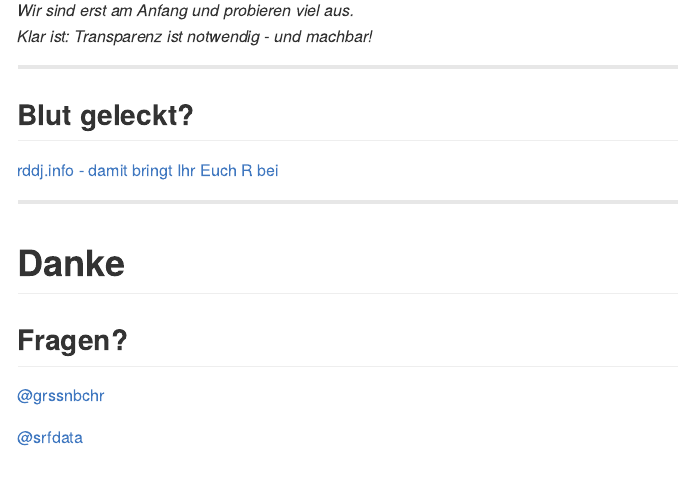
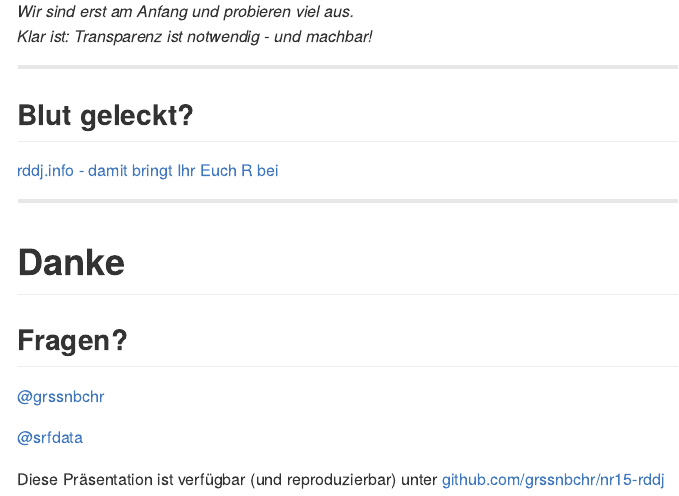
Before and after one commit to grssnbchr/nrdl-rddj, an R Markdown document (index.Rmd): the page in a window 1100 px wide, from 6350 px down before the commit and from 6220 px down after it, so that both start at the same text. The pictures show the output file index.md that the author committed with the source, drawn offline in the style of GitHub.

Commit message:
publishing deck

```diff
--- a/index.Rmd
+++ b/index.Rmd
@@ -209,3 +209,5 @@ Methodik / interaktive Auswertung: [Hier](https://grssnbchr.shinyapps.io/electio
 [@grssnbchr](http://twitter.com/grssnbchr)
 
 [@srfdata](http://twitter.com/srfdata)
+
+Diese Präsentation ist verfügbar (und reproduzierbar) unter [github.com/grssnbchr/nr15-rddj](https://github.com/grssnbchr/nr15-rddj)
```
Also changed, not shown: index.html, index.md.
